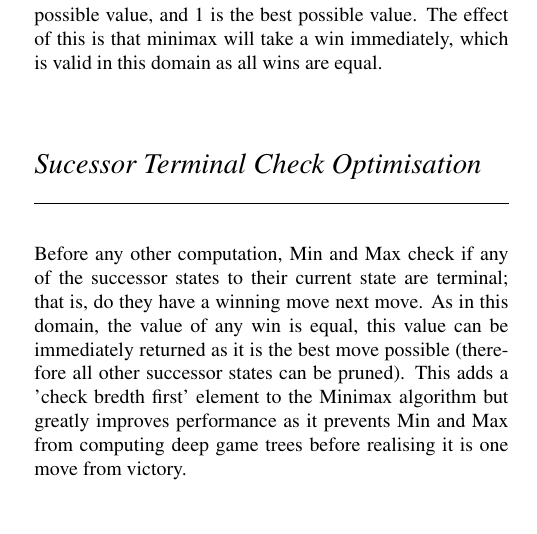
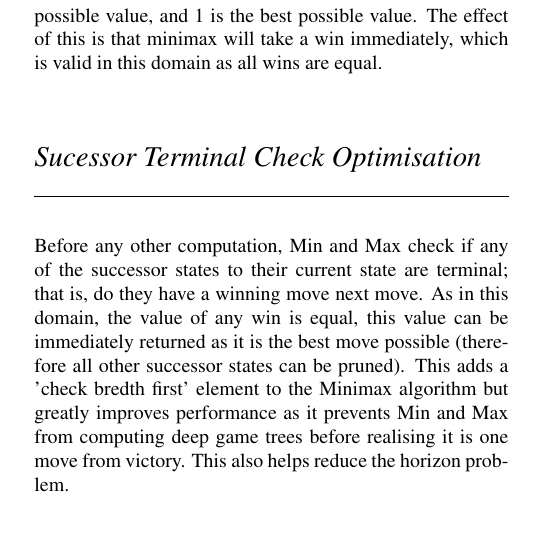
Before and after one commit to themrb/Tic-tac-of-adawesomeness, a LaTeX document (comp3130a1.tex): part of one column of page 2 of 4, cut so that both start at the same text. Compiled offline with pdfLaTeX.

Commit message:
Minor change to text

```diff
--- a/comp3130a1.tex
+++ b/comp3130a1.tex
@@ -82,7 +82,7 @@ A small but important modification was made to the alpha-beta pruning. $\alpha$
 \hrule
 \vspace{0.4cm}
 
-Before any other computation, Min and Max check if any of the successor states to their current state are terminal; that is, do they have a winning move next move. As in this domain, the value of any win is equal, this value can be immediately returned as it is the best move possible (therefore all other successor states can be pruned). This adds a 'check bredth first' element to the Minimax algorithm but greatly improves performance as it prevents Min and Max from computing deep game trees before realising it is one move from victory.
+Before any other computation, Min and Max check if any of the successor states to their current state are terminal; that is, do they have a winning move next move. As in this domain, the value of any win is equal, this value can be immediately returned as it is the best move possible (therefore all other successor states can be pruned). This adds a 'check bredth first' element to the Minimax algorithm but greatly improves performance as it prevents Min and Max from computing deep game trees before realising it is one move from victory. This also helps reduce the horizon problem.
 
 \section*{\emph{\textmd{Pruning Results}}}
 \hrule
```
